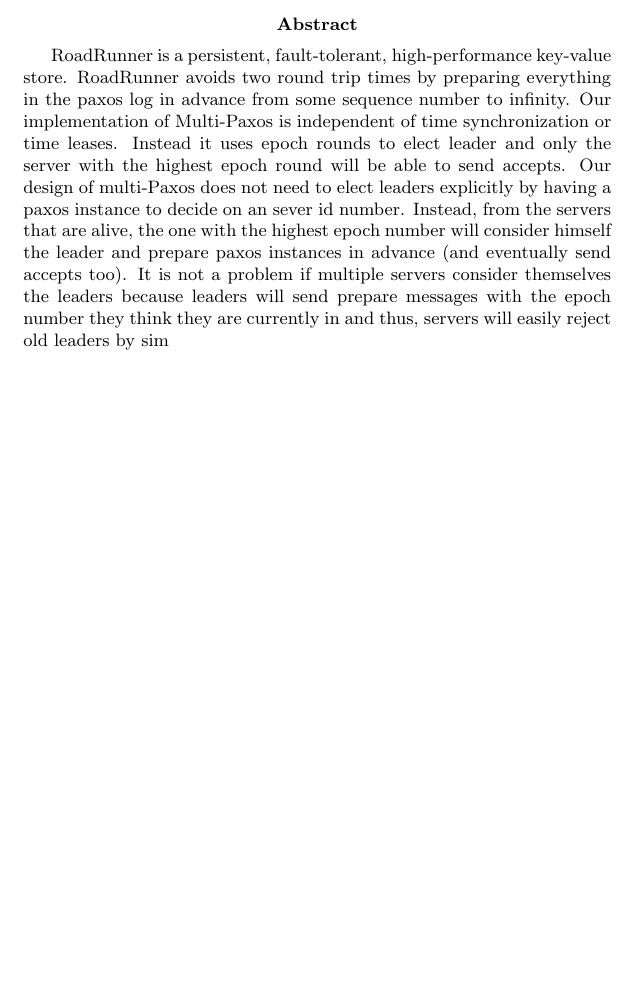
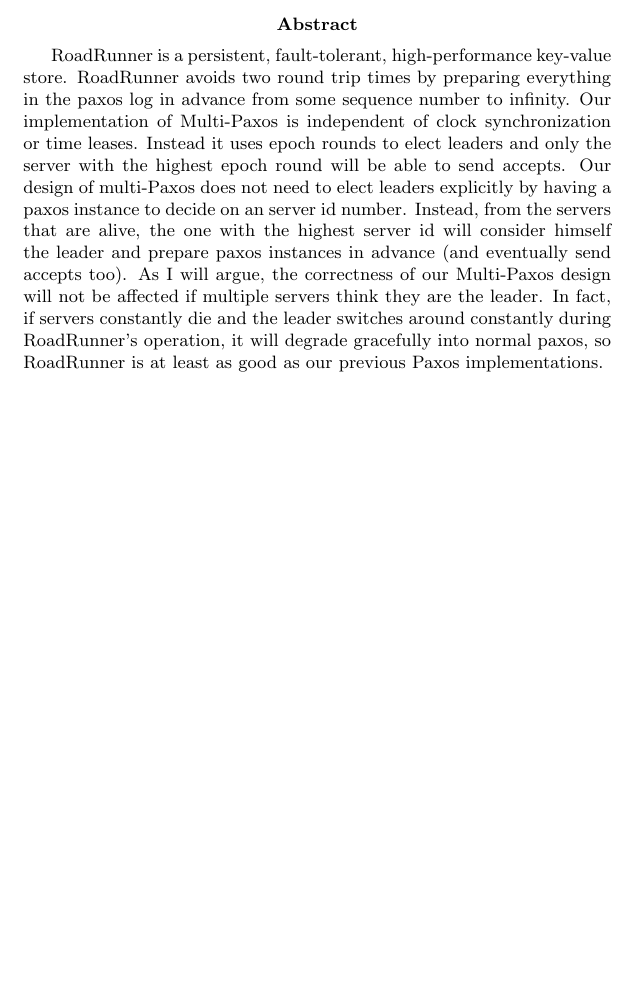
Before and after one commit to brando90/RoadRunner, a LaTeX paper (write-up/write-up.tex): part of the page, cut so that both start at the same text. Compiled offline with pdfLaTeX.

Commit message:
Abstract first draft finished.

```diff
--- a/write-up/write-up.tex
+++ b/write-up/write-up.tex
@@ -14,7 +14,12 @@
 \maketitle
 
 \begin{abstract}
-RoadRunner is a persistent, fault-tolerant, high-performance key-value store. RoadRunner avoids two round trip times by preparing everything in the paxos log in advance from some sequence number to infinity. Our implementation of Multi-Paxos is independent of time synchronization or time leases. Instead it uses epoch rounds to elect leader and only the server with the highest epoch round will be able to send accepts. Our design of multi-Paxos does not need to elect leaders explicitly by having a paxos instance to decide on an sever id number. Instead, from the servers that are alive, the one with the highest epoch number will consider himself the leader and prepare paxos instances in advance (and eventually send accepts too). It is not a problem if multiple servers consider themselves the leaders because leaders will send prepare messages with the epoch number they think they are currently in and thus, servers will easily reject old leaders by sim
+RoadRunner is a persistent, fault-tolerant, high-performance key-value store.
+RoadRunner avoids two round trip times by preparing everything in the paxos log in advance from some sequence number to infinity.
+Our implementation of Multi-Paxos is independent of clock synchronization or time leases. Instead it uses epoch rounds to elect leaders and only the server with the highest epoch round will be able to send accepts.
+Our design of multi-Paxos does not need to elect leaders explicitly by having a paxos instance to decide on an server id number.
+Instead, from the servers that are alive, the one with the highest server id will consider himself the leader and prepare paxos instances in advance (and eventually send accepts too).
+As I will argue, the correctness of our Multi-Paxos design will not be affected if multiple servers think they are the leader. In fact, if servers constantly die and the leader switches around constantly during RoadRunner's operation, it will degrade gracefully into normal paxos, so RoadRunner is at least as good as our previous Paxos implementations.
 \end{abstract}
 
 
```
